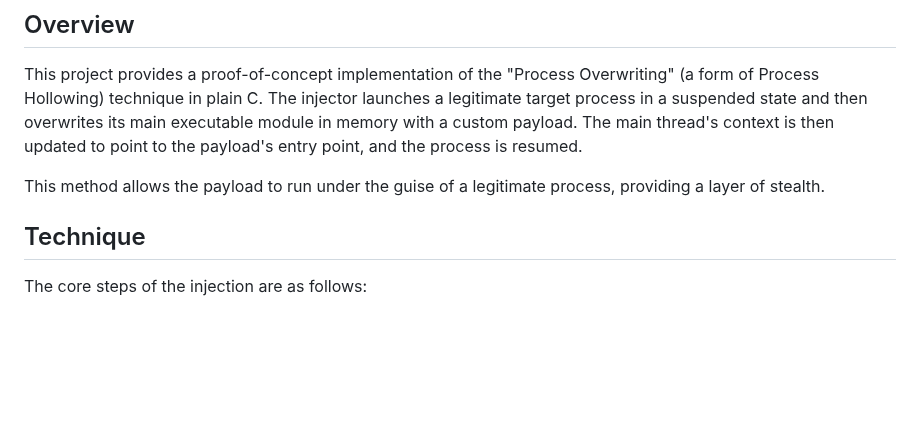
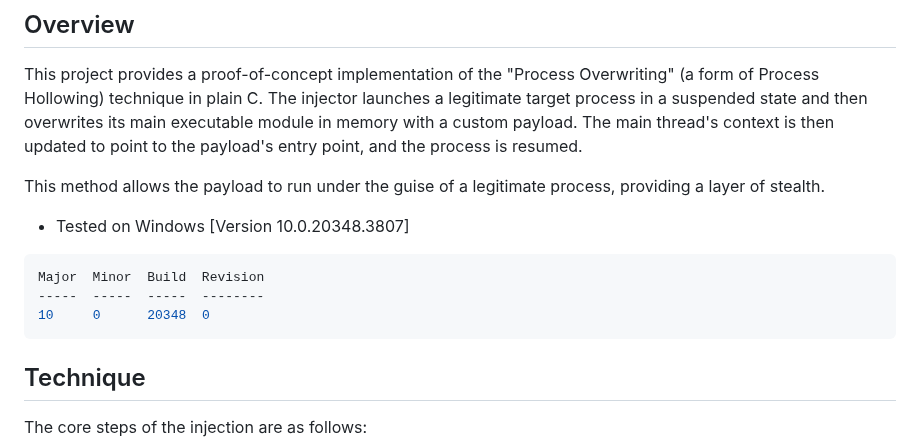
Before and after one commit to grisuno/OverRide, a Markdown page: README.md, the part around the change. Rendered like a GitHub page; blank space fills up the shorter version.

````diff
--- a/README.md
+++ b/README.md
@@ -5,6 +5,13 @@
 This project provides a proof-of-concept implementation of the "Process Overwriting" (a form of Process Hollowing) technique in plain C. The injector launches a legitimate target process in a suspended state and then overwrites its main executable module in memory with a custom payload. The main thread's context is then updated to point to the payload's entry point, and the process is resumed.
 
 This method allows the payload to run under the guise of a legitimate process, providing a layer of stealth.
+- Tested on Windows [Version 10.0.20348.3807]
+
+```sh
+Major  Minor  Build  Revision
+-----  -----  -----  --------
+10     0      20348  0
+```
 
 ## Technique
 
````
